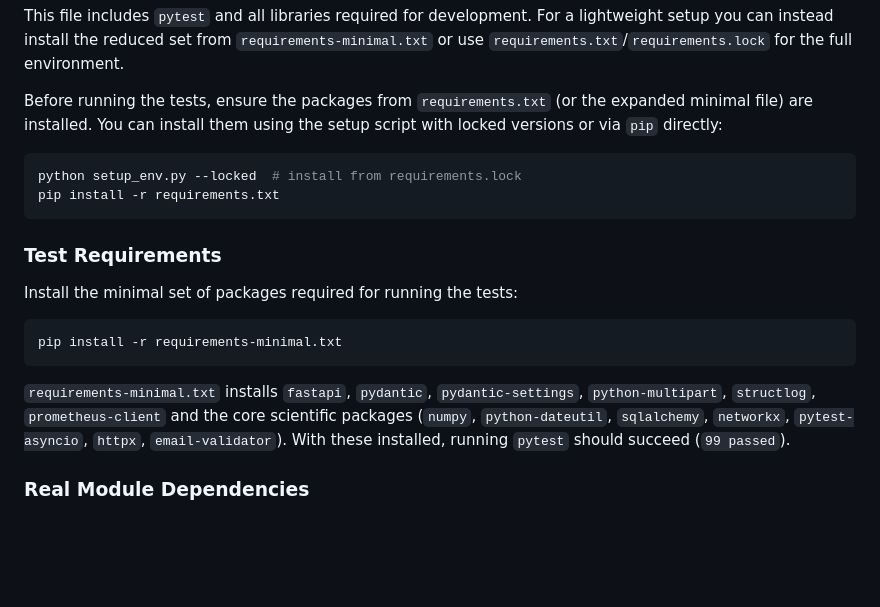
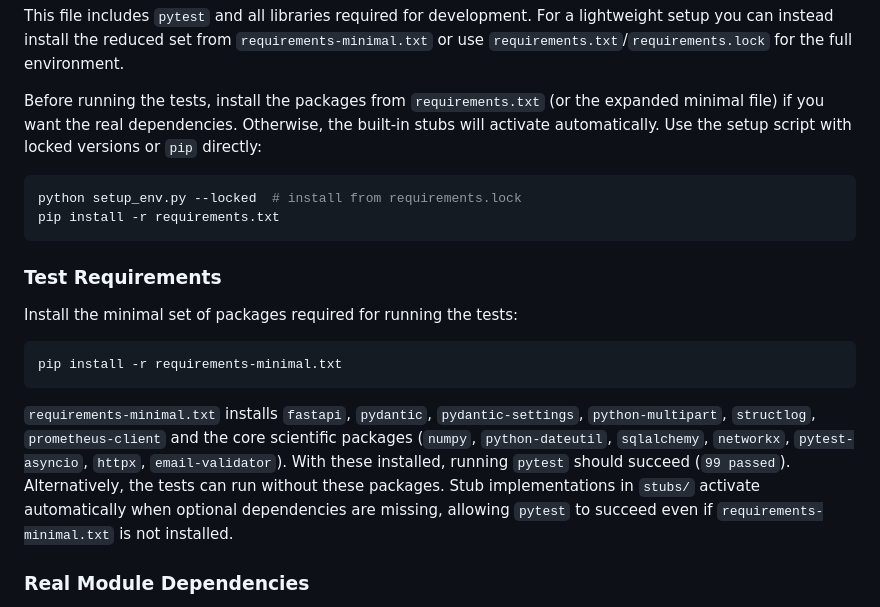
Before and after one commit to BP-H/superNova_2177, a Markdown page: README.md, the part around the change. Rendered like a GitHub page; blank space fills up the shorter version.

Commit message:
docs: clarify test dependencies

````diff
--- a/README.md
+++ b/README.md
@@ -256,9 +256,7 @@ For a lightweight setup you can instead install the reduced set from
 `requirements-minimal.txt` or use `requirements.txt`/`requirements.lock`
 for the full environment.
 
-Before running the tests, ensure the packages from `requirements.txt` (or the
-expanded minimal file) are installed. You can install them using the setup
-script with locked versions or via `pip` directly:
+Before running the tests, install the packages from `requirements.txt` (or the expanded minimal file) if you want the real dependencies. Otherwise, the built-in stubs will activate automatically. Use the setup script with locked versions or `pip` directly:
 
 ```bash
 python setup_env.py --locked  # install from requirements.lock
@@ -279,6 +277,7 @@ pip install -r requirements-minimal.txt
 `python-dateutil`, `sqlalchemy`, `networkx`, `pytest-asyncio`, `httpx`,
 `email-validator`). With these installed, running `pytest` should
 succeed (`99 passed`).
+Alternatively, the tests can run without these packages. Stub implementations in `stubs/` activate automatically when optional dependencies are missing, allowing `pytest` to succeed even if `requirements-minimal.txt` is not installed.
 
 ### Real Module Dependencies
 
````
